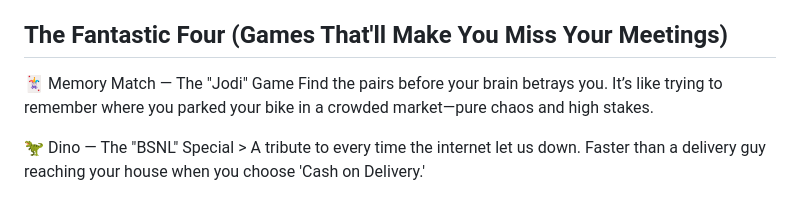
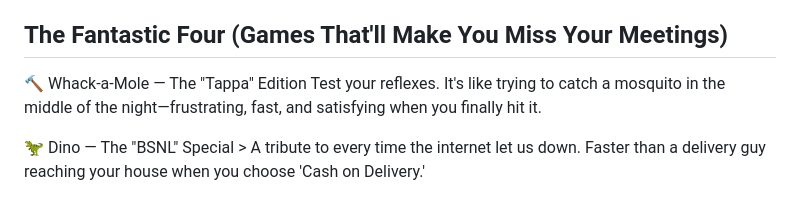
Before and after one commit to ABHIRAJ7575/SHUNYA-Arcade, a Markdown page: README.md, the part around the change. Rendered like a GitHub page.

```diff
--- a/README.md
+++ b/README.md
@@ -20,7 +20,7 @@ Agar link nahi khula, toh pehle apna Jio recharge karwa le bhai. 📶
 
 
 ## The Fantastic Four (Games That'll Make You Miss Your Meetings)
-🃏 Memory Match — The "Jodi" Game Find the pairs before your brain betrays you. It’s like trying to remember where you parked your bike in a crowded market—pure chaos and high stakes.
+🔨 Whack-a-Mole — The "Tappa" Edition Test your reflexes. It's like trying to catch a mosquito in the middle of the night—frustrating, fast, and satisfying when you finally hit it.
 
 🦖 Dino — The "BSNL" Special > A tribute to every time the internet let us down. Faster than a delivery guy reaching your house when you choose 'Cash on Delivery.'
 
```
